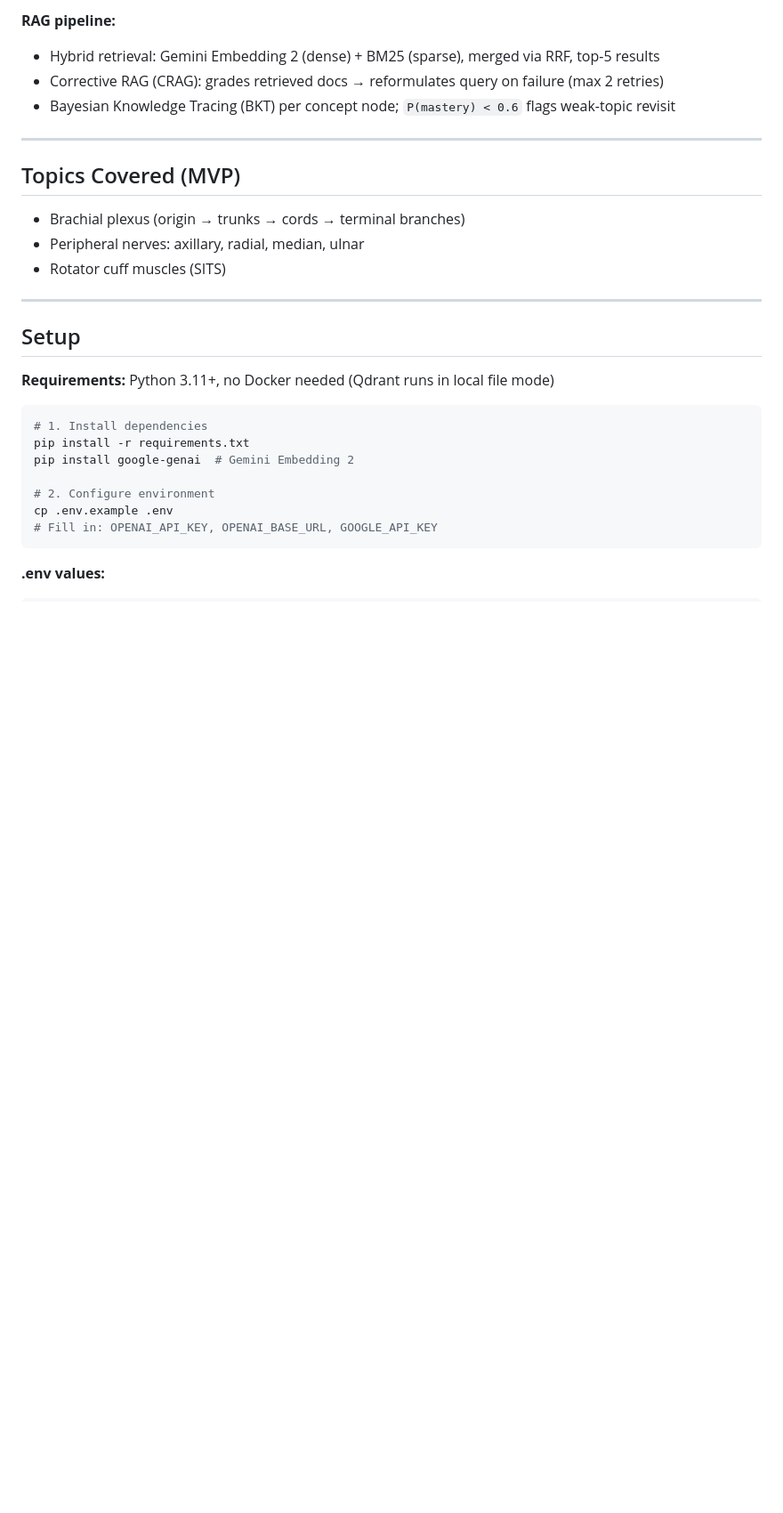
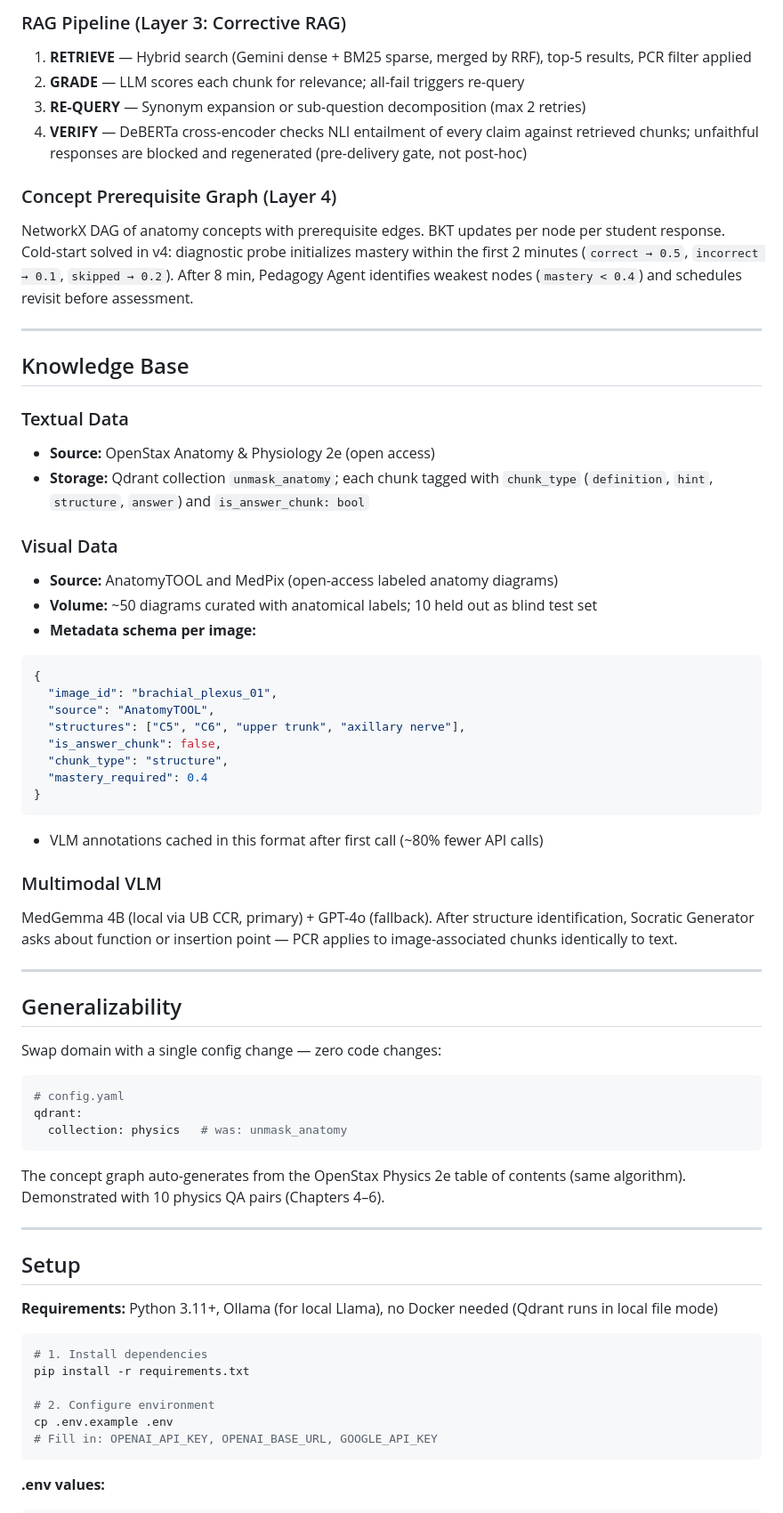
Before and after one commit to Gustav-Proxi/NLP-UnMask, a Markdown page: README.md, the part around one of its changes. Shown at 89% size. GitHub-like rendering; blank space fills up the shorter version.

````diff
--- a/README.md
+++ b/README.md
@@ -62,27 +62,65 @@ Student Input (Chainlit UI)
 
-**RAG pipeline:**
-- Hybrid retrieval: Gemini Embedding 2 (dense) + BM25 (sparse), merged via RRF, top-5 results
-- Corrective RAG (CRAG): grades retrieved docs → reformulates query on failure (max 2 retries)
-- Bayesian Knowledge Tracing (BKT) per concept node; `P(mastery) < 0.6` flags weak-topic revisit
+### RAG Pipeline (Layer 3: Corrective RAG)
+
+1. **RETRIEVE** — Hybrid search (Gemini dense + BM25 sparse, merged by RRF), top-5 results, PCR filter applied
+2. **GRADE** — LLM scores each chunk for relevance; all-fail triggers re-query
+3. **RE-QUERY** — Synonym expansion or sub-question decomposition (max 2 retries)
+4. **VERIFY** — DeBERTa cross-encoder checks NLI entailment of every claim against retrieved chunks; unfaithful responses are blocked and regenerated (pre-delivery gate, not post-hoc)
+
+### Concept Prerequisite Graph (Layer 4)
+
+NetworkX DAG of anatomy concepts with prerequisite edges. BKT updates per node per student response. Cold-start solved in v4: diagnostic probe initializes mastery within the first 2 minutes (`correct → 0.5`, `incorrect → 0.1`, `skipped → 0.2`). After 8 min, Pedagogy Agent identifies weakest nodes (`mastery < 0.4`) and schedules revisit before assessment.
 
 ---
 
-## Topics Covered (MVP)
+## Knowledge Base
 
-- Brachial plexus (origin → trunks → cords → terminal branches)
-- Peripheral nerves: axillary, radial, median, ulnar
-- Rotator cuff muscles (SITS)
+### Textual Data
+- **Source:** OpenStax Anatomy & Physiology 2e (open access)
+- **Storage:** Qdrant collection `unmask_anatomy`; each chunk tagged with `chunk_type` (`definition`, `hint`, `structure`, `answer`) and `is_answer_chunk: bool`
+
+### Visual Data
+- **Source:** AnatomyTOOL and MedPix (open-access labeled anatomy diagrams)
+- **Volume:** ~50 diagrams curated with anatomical labels; 10 held out as blind test set
+- **Metadata schema per image:**
+```json
+{
+  "image_id": "brachial_plexus_01",
+  "source": "AnatomyTOOL",
+  "structures": ["C5", "C6", "upper trunk", "axillary nerve"],
+  "is_answer_chunk": false,
+  "chunk_type": "structure",
+  "mastery_required": 0.4
+}
+```
+- VLM annotations cached in this format after first call (~80% fewer API calls)
+
+### Multimodal VLM
+MedGemma 4B (local via UB CCR, primary) + GPT-4o (fallback). After structure identification, Socratic Generator asks about function or insertion point — PCR applies to image-associated chunks identically to text.
+
+---
+
+## Generalizability
+
+Swap domain with a single config change — zero code changes:
+
+```yaml
+# config.yaml
+qdrant:
+  collection: physics   # was: unmask_anatomy
+```
+
+The concept graph auto-generates from the OpenStax Physics 2e table of contents (same algorithm). Demonstrated with 10 physics QA pairs (Chapters 4–6).
 
 ---
 
 ## Setup
 
-**Requirements:** Python 3.11+, no Docker needed (Qdrant runs in local file mode)
+**Requirements:** Python 3.11+, Ollama (for local Llama), no Docker needed (Qdrant runs in local file mode)
 
 ```bash
 # 1. Install dependencies
 pip install -r requirements.txt
-pip install google-genai  # Gemini Embedding 2
 
 # 2. Configure environment
 cp .env.example .env
````
Also changed, not shown: other parts of README.md (+103 -46 lines).
